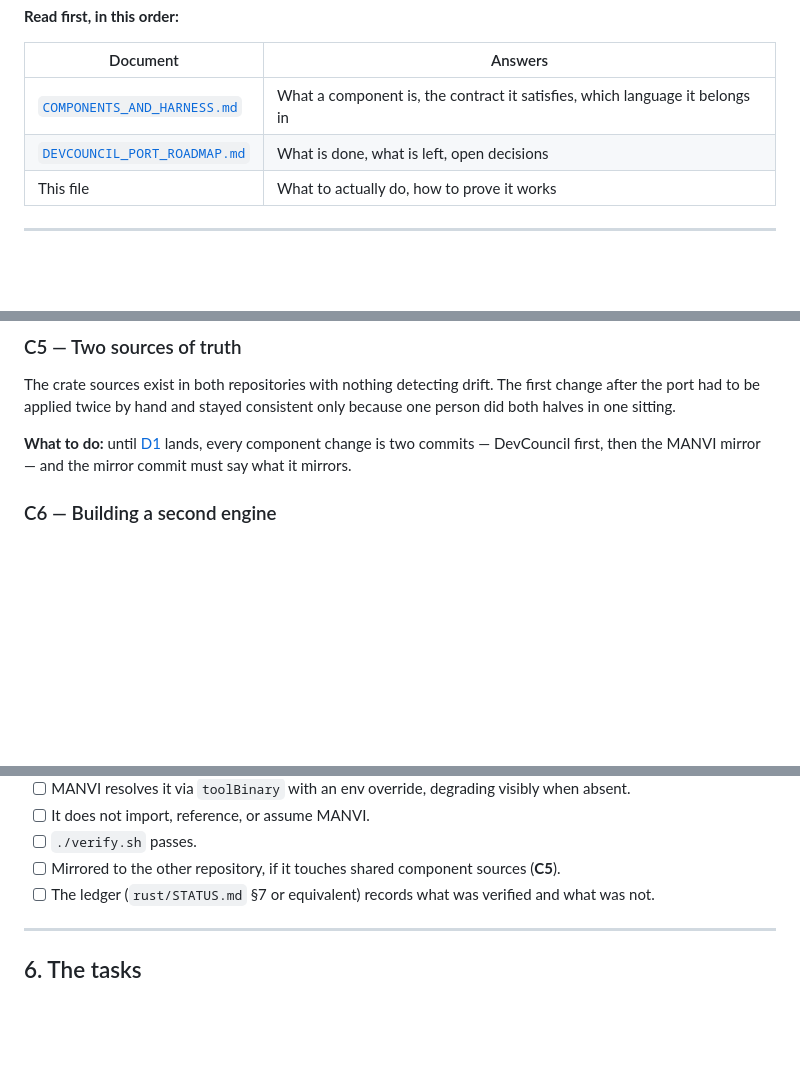
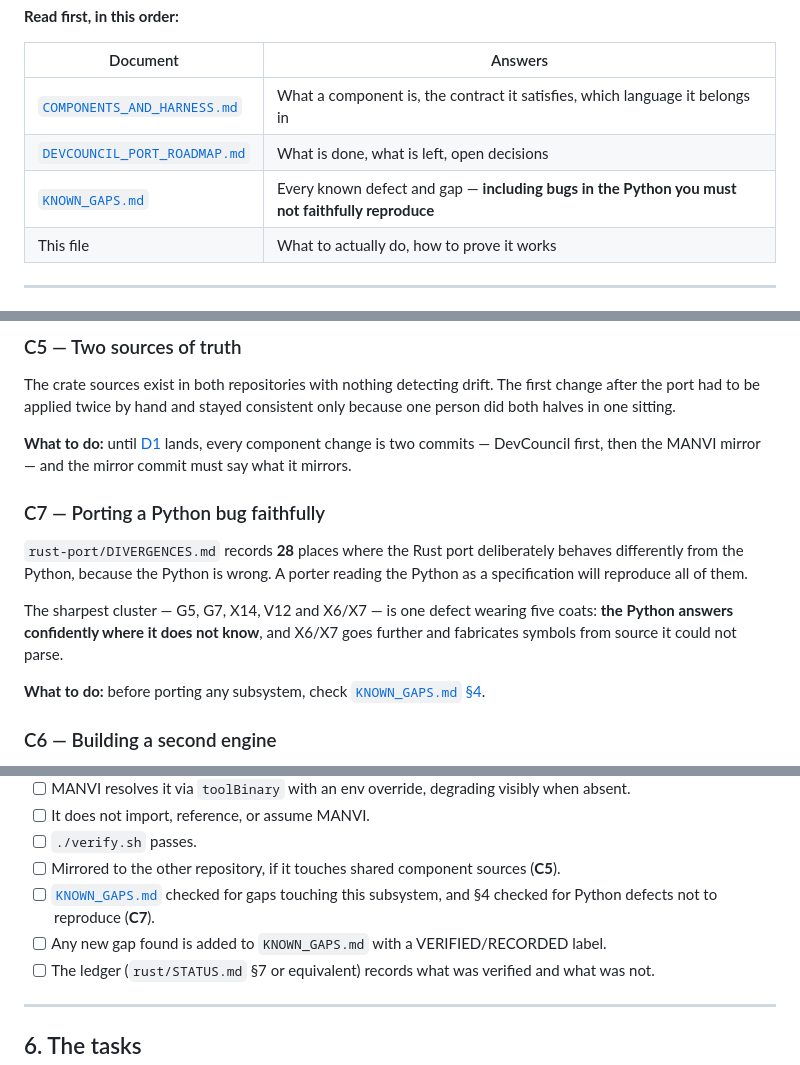
Before and after one commit to bharathvbcr/Manvi, a Markdown page: docs/PORTING_TASKS.md, 3 parts joined by grey strips. Rendered like a GitHub page; blank space fills up the shorter version.

```diff
--- a/docs/PORTING_TASKS.md
+++ b/docs/PORTING_TASKS.md
@@ -9,6 +9,7 @@ assignable to someone who has not seen the codebase before.
 |---|---|
 | [`COMPONENTS_AND_HARNESS.md`](COMPONENTS_AND_HARNESS.md) | What a component is, the contract it satisfies, which language it belongs in |
 | [`DEVCOUNCIL_PORT_ROADMAP.md`](DEVCOUNCIL_PORT_ROADMAP.md) | What is done, what is left, open decisions |
+| [`KNOWN_GAPS.md`](KNOWN_GAPS.md) | Every known defect and gap — **including bugs in the Python you must not faithfully reproduce** |
 | This file | What to actually do, how to prove it works |
 
 ---
@@ -121,6 +122,19 @@ only because one person did both halves in one sitting.
 commits — DevCouncil first, then the MANVI mirror — and the mirror commit must
 say what it mirrors.
 
+### C7 — Porting a Python bug faithfully
+
+`rust-port/DIVERGENCES.md` records **28** places where the Rust port deliberately
+behaves differently from the Python, because the Python is wrong. A porter reading
+the Python as a specification will reproduce all of them.
+
+The sharpest cluster — G5, G7, X14, V12 and X6/X7 — is one defect wearing five
+coats: **the Python answers confidently where it does not know**, and X6/X7 goes
+further and fabricates symbols from source it could not parse.
+
+**What to do:** before porting any subsystem, check
+[`KNOWN_GAPS.md` §4](KNOWN_GAPS.md#4-python-baseline-defects-the-port-must-not-reproduce).
+
 ### C6 — Building a second engine
 
 `dc-grep` links ripgrep's own crates rather than shelling out to `rg` or
@@ -226,6 +240,8 @@ Every task. Copy this into the PR description and tick it.
 - [ ] It does not import, reference, or assume MANVI.
 - [ ] `./verify.sh` passes.
 - [ ] Mirrored to the other repository, if it touches shared component sources (**C5**).
+- [ ] [`KNOWN_GAPS.md`](KNOWN_GAPS.md) checked for gaps touching this subsystem, and §4 checked for Python defects not to reproduce (**C7**).
+- [ ] Any new gap found is added to `KNOWN_GAPS.md` with a VERIFIED/RECORDED label.
 - [ ] The ledger (`rust/STATUS.md` §7 or equivalent) records what was verified and what was not.
 
 ---
```
Also changed, not shown: docs/KNOWN_GAPS.md (added, +207 -0 lines), docs/README.md (+4 -0 lines).
